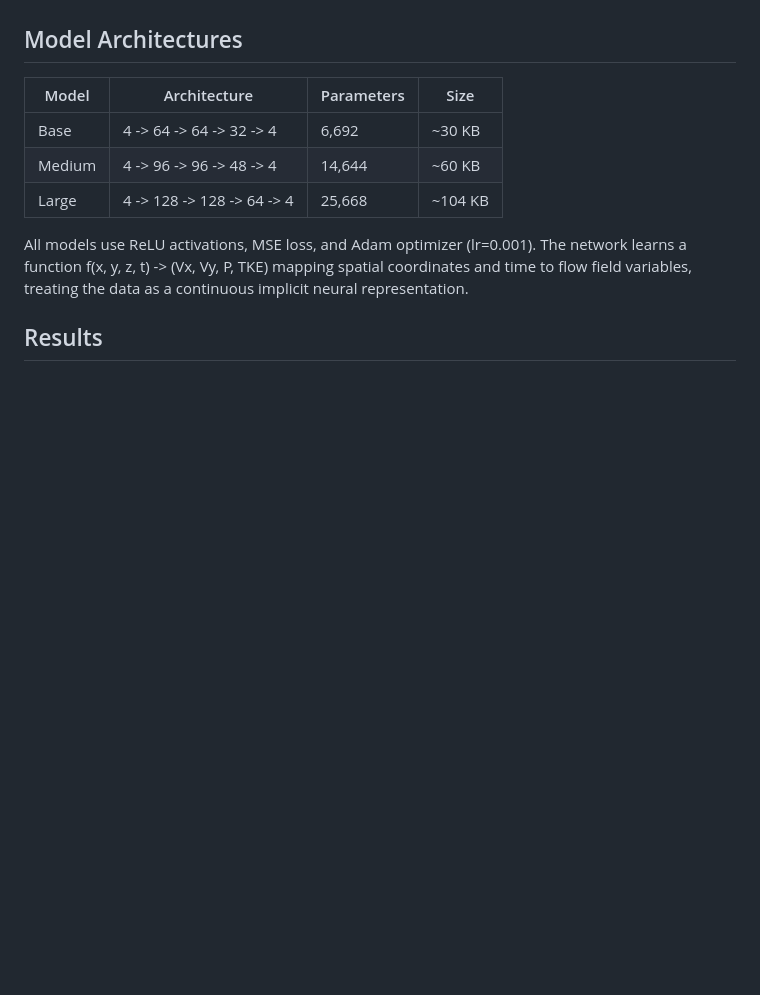
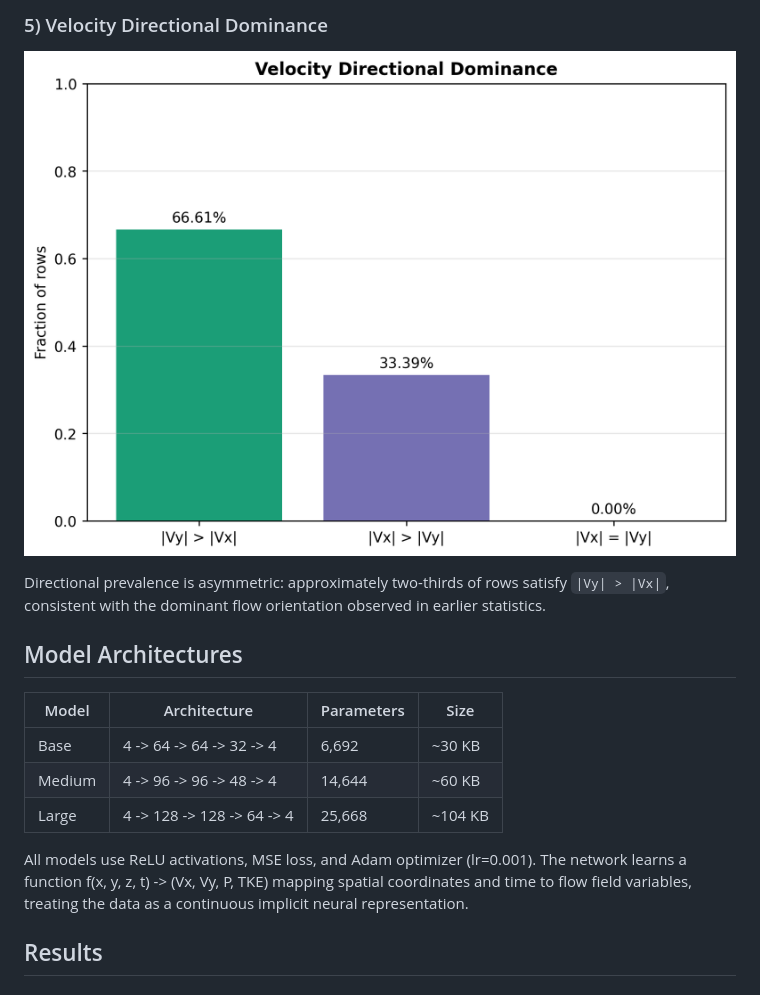
Before and after one commit to mahesh-sadupalli/master-thesis, a Markdown page: README.md, the part around one of its changes. Drawn GitHub-style; pictures changed too: results/dataset_analysis/velocity_direction_dominance.png (added); blank space fills up the shorter version.

```diff
--- a/README.md
+++ b/README.md
@@ -119,3 +147,9 @@ The stored target ranges are already bounded in `[0, 1]` at dataset level. The t
+### 5) Velocity Directional Dominance
+
+![Velocity Directional Dominance](results/dataset_analysis/velocity_direction_dominance.png)
+
+Directional prevalence is asymmetric: approximately two-thirds of rows satisfy `|Vy| > |Vx|`, consistent with the dominant flow orientation observed in earlier statistics.
+
 ## Model Architectures
 
 | Model | Architecture | Parameters | Size |
```
Also changed, not shown: other parts of README.md (+28 -0 lines), results/dataset_analysis/feature_correlation_heatmap.png (added), results/dataset_analysis/spatial_mesh_first_timestep.png (added), results/dataset_analysis/target_feature_histograms.png (added), results/dataset_analysis/temporal_target_trends.png (added), 3 other files.
